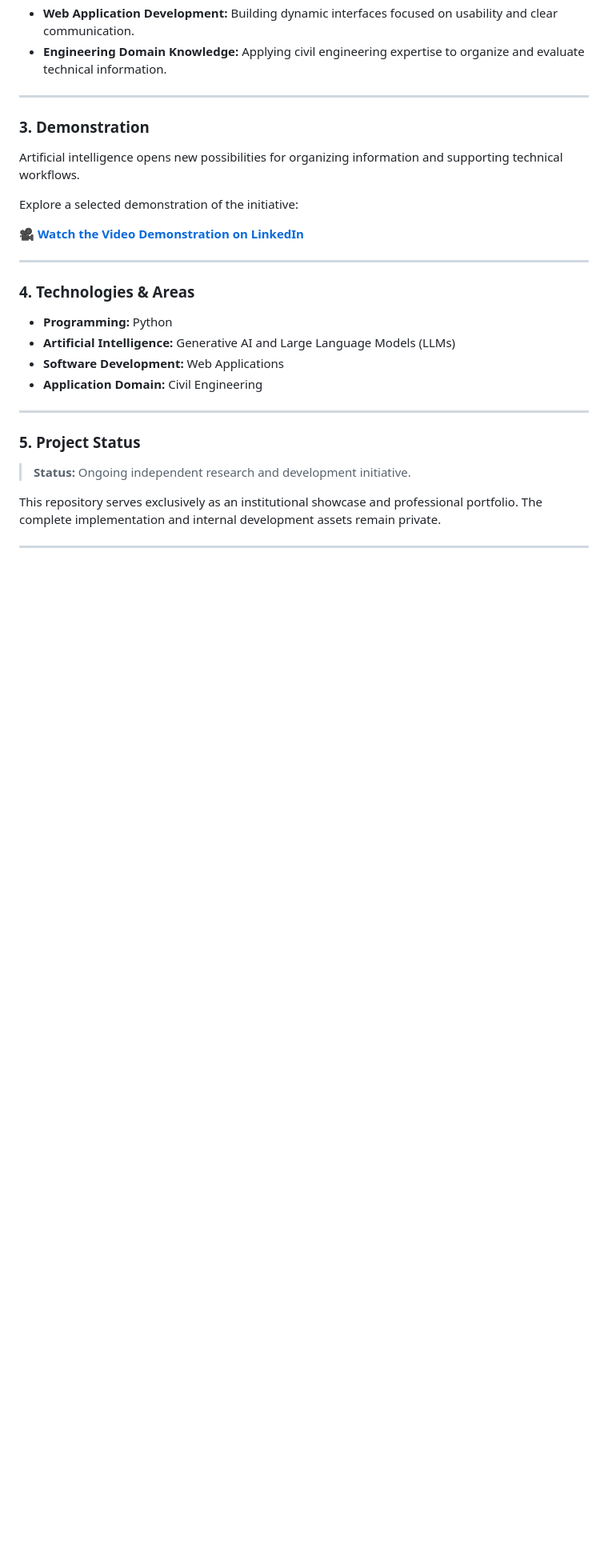
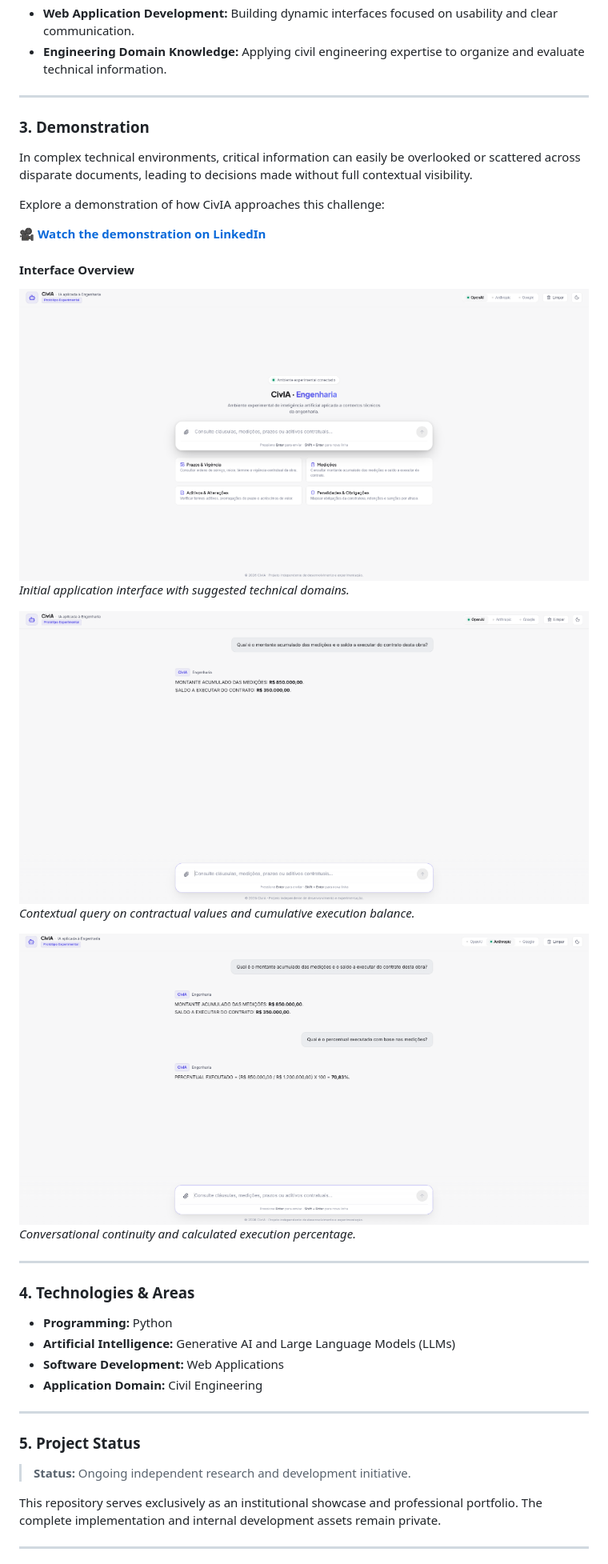
Before and after one commit to maikyrayan/CivIA, a Markdown page: README.md, the part around one of its changes. Shown at 80% size. Drawn GitHub-style; pictures changed too: assets/01-interface-inicial.png (added), assets/02-consulta-documental.png (added), assets/03-continuidade-analitica.png (added); blank space fills up the shorter version.

Commit message:
docs: update institutional readme and add interface showcase assets

```diff
--- a/README.md
+++ b/README.md
@@ -34,11 +34,22 @@ This repository provides an institutional overview of CivIA and selected demonst
 
 ### 3. Demonstration
 
-Artificial intelligence opens new possibilities for organizing information and supporting technical workflows.
+In complex technical environments, critical information can easily be overlooked or scattered across disparate documents, leading to decisions made without full contextual visibility.
 
-Explore a selected demonstration of the initiative:
+Explore a demonstration of how CivIA approaches this challenge:
 
-🎥 **[Watch the Video Demonstration on LinkedIn](https://lnkd.in/p/dzugkSXK)**
+🎥 **[Watch the demonstration on LinkedIn](https://lnkd.in/p/dzugkSXK)**
+
+#### Interface Overview
+
+![CivIA — Initial Interface](assets/01-interface-inicial.png)
+*Initial application interface with suggested technical domains.*
+
+![CivIA — Document Query](assets/02-consulta-documental.png)
+*Contextual query on contractual values and cumulative execution balance.*
+
+![CivIA — Analytical Continuity](assets/03-continuidade-analitica.png)
+*Conversational continuity and calculated execution percentage.*
 
 ---
 
```
Also changed, not shown: other parts of README.md (+19 -6 lines).
